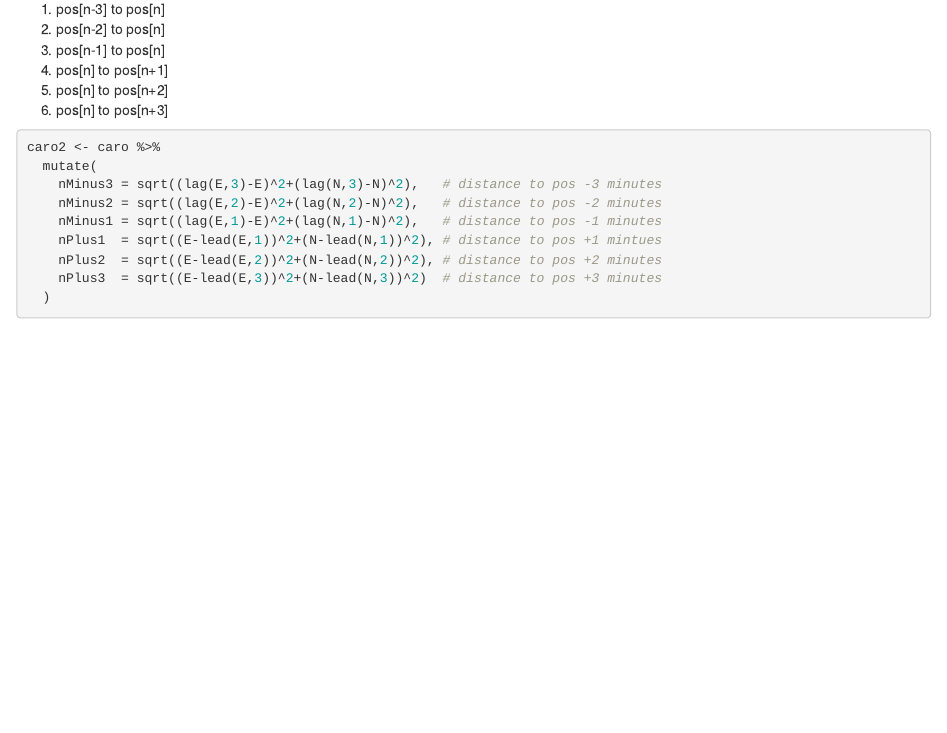
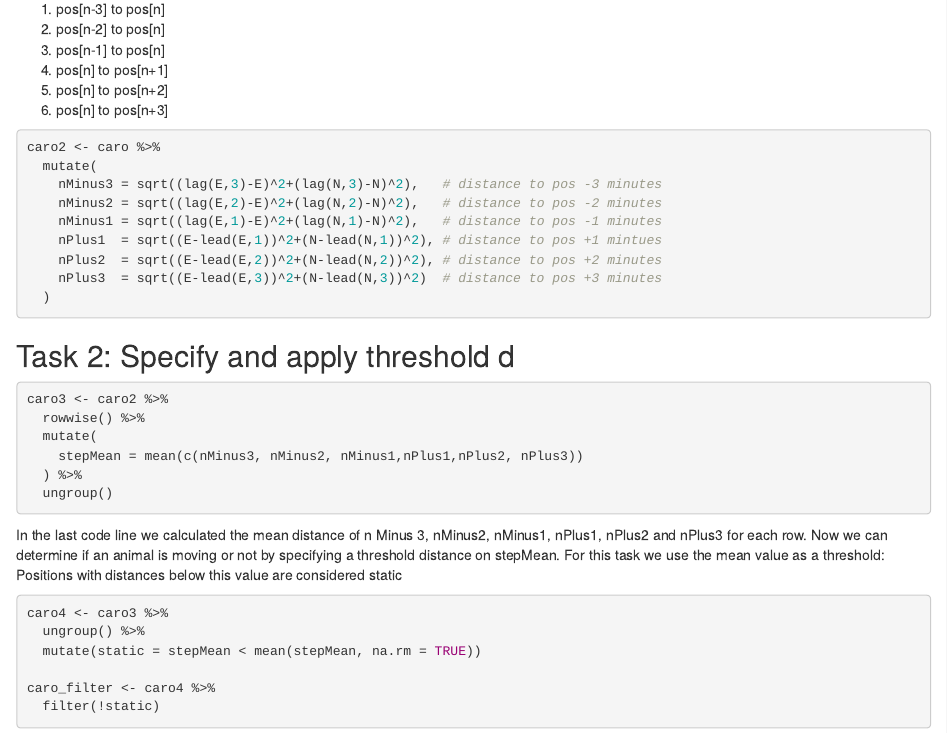
Before and after one commit to Gioelepinana/sim_traject_week3, an R Markdown document (exercise3.Rmd): the page in a window 1100 px wide, from 760 px down. Rendered offline with R 4.5, knitr and Pandoc, with nearby package versions.

Commit message:
completed task 2

````diff
--- a/exercise3.Rmd
+++ b/exercise3.Rmd
@@ -52,3 +52,29 @@ caro2 <- caro %>%
     nPlus3  = sqrt((E-lead(E,3))^2+(N-lead(N,3))^2)  # distance to pos +3 minutes
   )
 ```
+
+## Task 2: Specify and apply threshold d
+
+```{r}
+caro3 <- caro2 %>%
+  rowwise() %>%
+  mutate(
+    stepMean = mean(c(nMinus3, nMinus2, nMinus1,nPlus1,nPlus2, nPlus3))
+  ) %>%
+  ungroup()
+```
+
+In the last code line we calculated the mean distance of n Minus 3, nMinus2,
+nMinus1, nPlus1, nPlus2 and nPlus3 for each row. Now we can determine if an
+animal is moving or not by specifying a threshold distance on stepMean.
+For this task we use the mean value as a threshold: Positions with distances
+below this value are considered static
+
+```{r}
+caro4 <- caro3 %>%
+  ungroup() %>%
+  mutate(static = stepMean < mean(stepMean, na.rm = TRUE))
+
+caro_filter <- caro4 %>%
+  filter(!static)
+```
````
